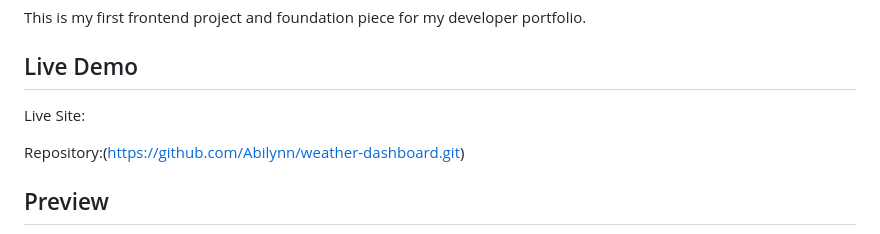
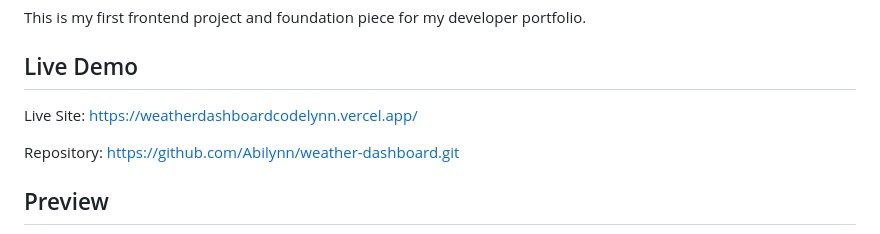
Before and after one commit to Abilynn/weather-dashboard, a Markdown page: README.md, the part around the change. Drawn GitHub-style.

Commit message:
Revise README with updated project details
Updated project description, live demo link, and features in README.

```diff
--- a/README.md
+++ b/README.md
@@ -6,9 +6,9 @@ This is my first frontend project and foundation piece for my developer portfoli
 
 
 ## Live Demo
-Live Site:
+Live Site: https://weatherdashboardcodelynn.vercel.app/
 
-Repository:(https://github.com/Abilynn/weather-dashboard.git)
+Repository: https://github.com/Abilynn/weather-dashboard.git
 
 
 ## Preview
```
